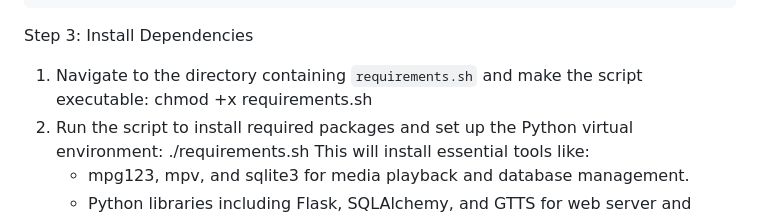
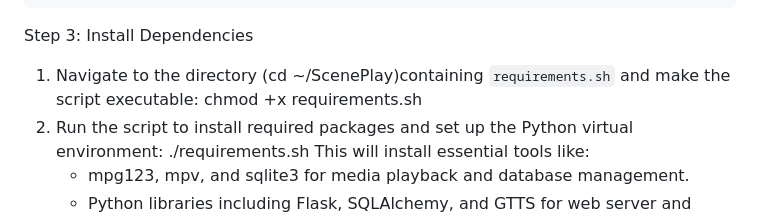
Before and after one commit to ScenePlay/ScenePlay_Flask_Media_Wrapper, a Markdown page: README.md, the part around the change. GitHub-like rendering.

```diff
--- a/README.md
+++ b/README.md
@@ -37,7 +37,7 @@ Clone or copy the ScenePlay project files to your Raspberry Pi. Make sure when c
     git -C ScenePlay pull
 
 Step 3: Install Dependencies
-1. Navigate to the directory containing `requirements.sh` and make the script executable:
+1. Navigate to the directory (cd ~/ScenePlay)containing `requirements.sh` and make the script executable:
    chmod +x requirements.sh
 2. Run the script to install required packages and set up the Python virtual environment:
    ./requirements.sh
```
